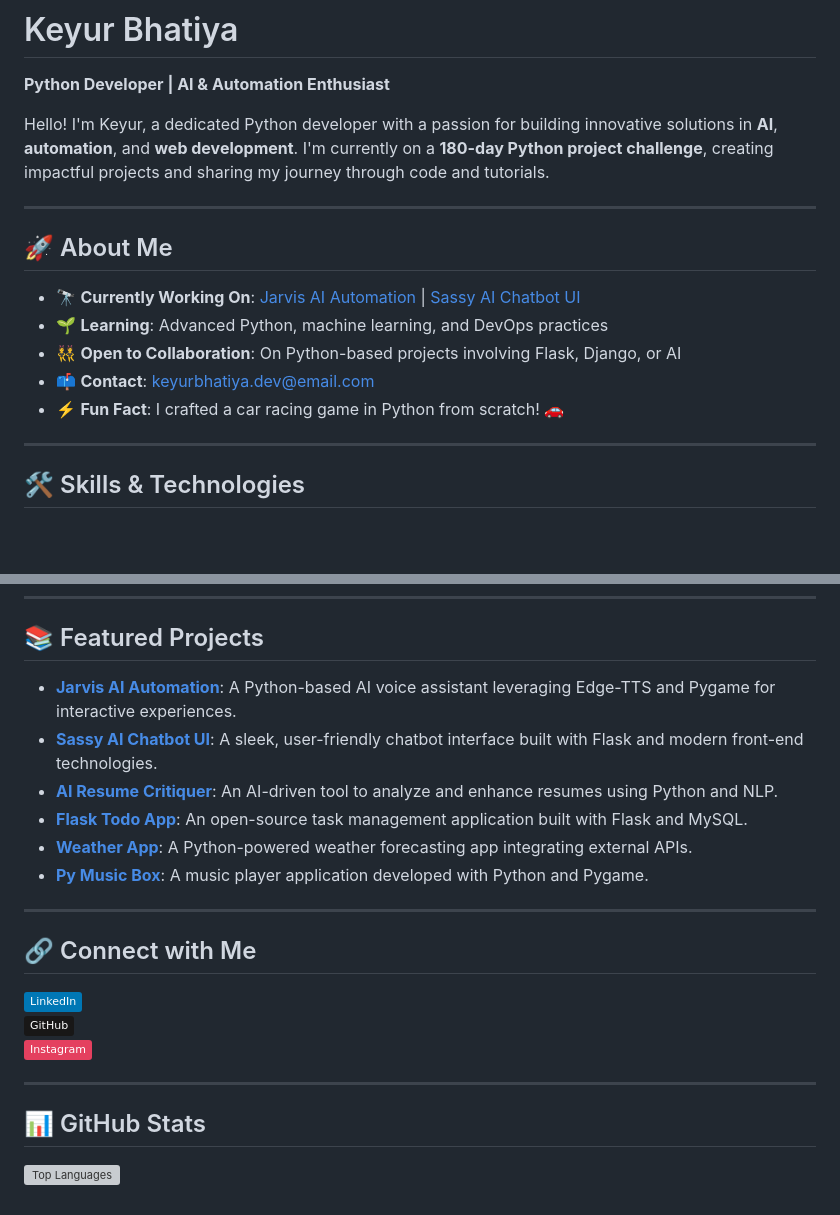
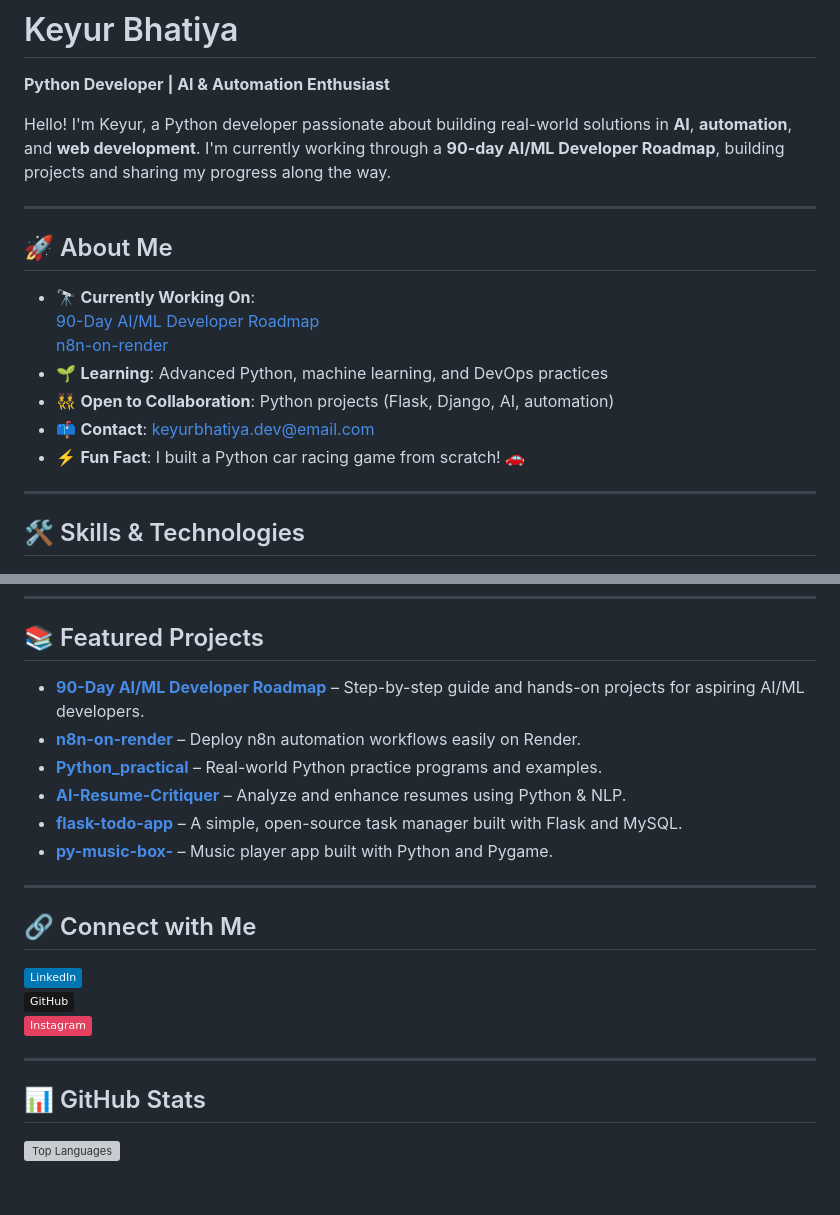
Before and after one commit to keyurbhatiya/keyurbhatiya, a Markdown page: README.md, 2 parts joined by grey strips. GitHub-like rendering; badges without logos; blank space fills up the shorter version; grey boxes are pictures that could not be loaded.

```diff
--- a/README.md
+++ b/README.md
@@ -2,17 +2,19 @@
 
 **Python Developer | AI & Automation Enthusiast**
 
-Hello! I'm Keyur, a dedicated Python developer with a passion for building innovative solutions in **AI**, **automation**, and **web development**. I'm currently on a **180-day Python project challenge**, creating impactful projects and sharing my journey through code and tutorials.
+Hello! I'm Keyur, a Python developer passionate about building real-world solutions in **AI**, **automation**, and **web development**. I'm currently working through a **90-day AI/ML Developer Roadmap**, building projects and sharing my progress along the way.
 
 ---
 
 ## 🚀 About Me
 
-- 🔭 **Currently Working On**: [Jarvis AI Automation](https://github.com/keyurbhatiya/Jarvis_ai_2025.git) | [Sassy AI Chatbot UI](https://github.com/keyurbhatiya/Sassy-Chatbot.git)
+- 🔭 **Currently Working On**:
+  [90-Day AI/ML Developer Roadmap](https://github.com/keyurbhatiya/90-Day-AI-ML-Developer-Roadmap)
+  [n8n-on-render](https://github.com/keyurbhatiya/n8n-on-render)
 - 🌱 **Learning**: Advanced Python, machine learning, and DevOps practices
-- 👯 **Open to Collaboration**: On Python-based projects involving Flask, Django, or AI
+- 👯 **Open to Collaboration**: Python projects (Flask, Django, AI, automation)
 - 📫 **Contact**: [keyurbhatiya.dev@email.com](mailto:keyurbhatiya.dev@email.com)
-- ⚡ **Fun Fact**: I crafted a car racing game in Python from scratch! 🚗
+- ⚡ **Fun Fact**: I built a Python car racing game from scratch! 🚗
 
 ---
 
@@ -32,12 +34,12 @@ Hello! I'm Keyur, a dedicated Python developer with a passion for building innov
 
 ## 📚 Featured Projects
 
-- **[Jarvis AI Automation](https://github.com/keyurbhatiya/Jarvis_ai_2025.git)**: A Python-based AI voice assistant leveraging Edge-TTS and Pygame for interactive experiences.
-- **[Sassy AI Chatbot UI](https://github.com/keyurbhatiya/Sassy-Chatbot.git)**: A sleek, user-friendly chatbot interface built with Flask and modern front-end technologies.
-- **[AI Resume Critiquer](https://github.com/keyurbhatiya/AI-Resume-Critiquer.git)**: An AI-driven tool to analyze and enhance resumes using Python and NLP.
-- **[Flask Todo App](https://github.com/keyurbhatiya/flask-todo-app)**: An open-source task management application built with Flask and MySQL.
-- **[Weather App](https://github.com/keyurbhatiya/weather_app.git)**: A Python-powered weather forecasting app integrating external APIs.
-- **[Py Music Box](https://github.com/keyurbhatiya/py-music-box-.git)**: A music player application developed with Python and Pygame.
+- **[90-Day AI/ML Developer Roadmap](https://github.com/keyurbhatiya/90-Day-AI-ML-Developer-Roadmap)** – Step-by-step guide and hands-on projects for aspiring AI/ML developers.
+- **[n8n-on-render](https://github.com/keyurbhatiya/n8n-on-render)** – Deploy n8n automation workflows easily on Render.
+- **[Python_practical](https://github.com/keyurbhatiya/Python_practical)** – Real-world Python practice programs and examples.
+- **[AI-Resume-Critiquer](https://github.com/keyurbhatiya/AI-Resume-Critiquer.git)** – Analyze and enhance resumes using Python & NLP.
+- **[flask-todo-app](https://github.com/keyurbhatiya/flask-todo-app)** – A simple, open-source task manager built with Flask and MySQL.
+- **[py-music-box-](https://github.com/keyurbhatiya/py-music-box-.git)** – Music player app built with Python and Pygame.
 
 ---
 
@@ -50,4 +52,5 @@ Hello! I'm Keyur, a dedicated Python developer with a passion for building innov
 ---
 
 ## 📊 GitHub Stats
+
 ![Top Languages](https://github-readme-stats.vercel.app/api/top-langs/?username=keyurbhatiya&layout=compact&theme=radical)
```
Also changed, not shown: other parts of README.md (+1 -1 lines).
